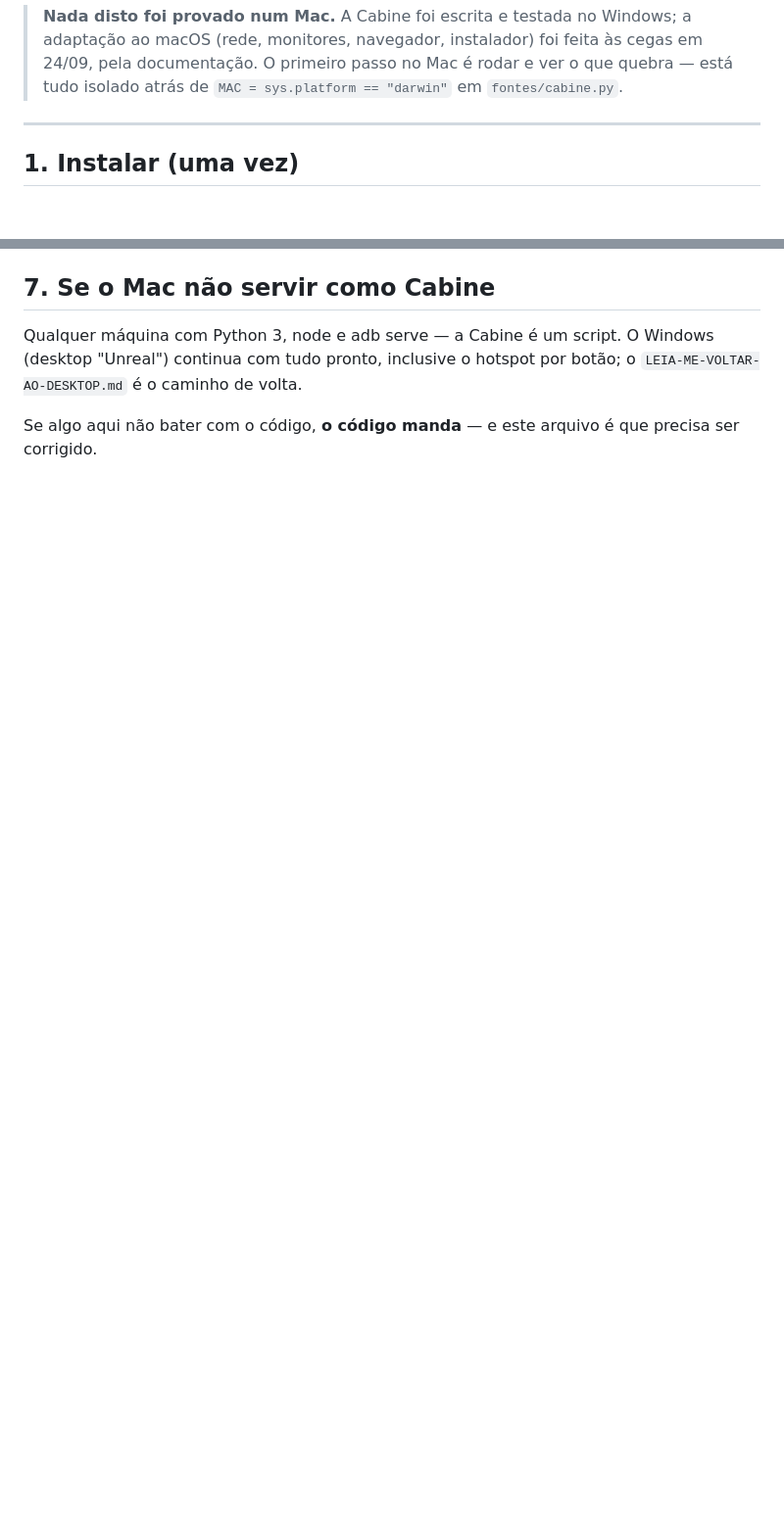
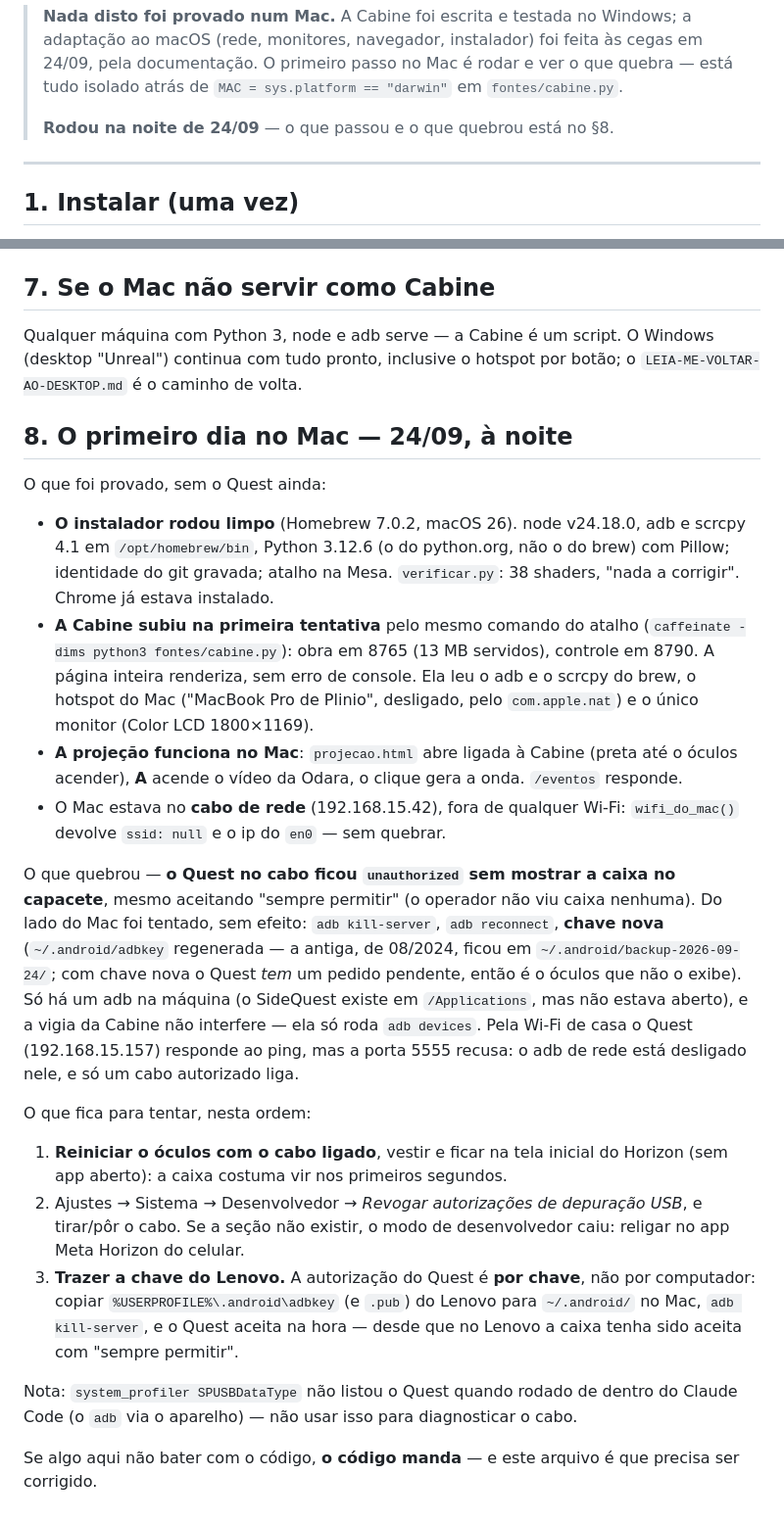
Before and after one commit to visoes-filmes/raizes-cosmicas-v2, a Markdown page: LEIA-ME-MACBOOK.md, 2 parts joined by grey strips. Shown at 98% size. Drawn GitHub-style; blank space fills up the shorter version.

Commit message:
LEIA-ME-MACBOOK: o primeiro dia no Mac (24/09, a noite) -- instalador, Cabine e projecao provados; o Quest no cabo ficou unauthorized sem caixa no capacete, o que foi tentado do lado do Mac (kill-server, reconnect, chave nova) e o que fica (reiniciar o oculos, revogar autorizacoes, trazer a adbkey do Lenovo)
Co-Authored-By: Claude Fable 5.1 <noreply@anthropic.com>

```diff
--- a/LEIA-ME-MACBOOK.md
+++ b/LEIA-ME-MACBOOK.md
@@ -12,6 +12,8 @@ versão, a Cabine), `LEIA-ME-VOLTAR-AO-DESKTOP.md` (o que aconteceu em
 > foi feita às cegas em 24/09, pela documentação. O primeiro passo no Mac é
 > rodar e ver o que quebra — está tudo isolado atrás de `MAC = sys.platform
 > == "darwin"` em `fontes/cabine.py`.
+>
+> **Rodou na noite de 24/09** — o que passou e o que quebrou está no §8.
 
 ---
 
@@ -151,5 +153,53 @@ Qualquer máquina com Python 3, node e adb serve — a Cabine é um script. O
 Windows (desktop "Unreal") continua com tudo pronto, inclusive o hotspot por
 botão; o `LEIA-ME-VOLTAR-AO-DESKTOP.md` é o caminho de volta.
 
+## 8. O primeiro dia no Mac — 24/09, à noite
+
+O que foi provado, sem o Quest ainda:
+
+- **O instalador rodou limpo** (Homebrew 7.0.2, macOS 26). node v24.18.0,
+  adb e scrcpy 4.1 em `/opt/homebrew/bin`, Python 3.12.6 (o do python.org,
+  não o do brew) com Pillow; identidade do git gravada; atalho na Mesa.
+  `verificar.py`: 38 shaders, "nada a corrigir". Chrome já estava instalado.
+- **A Cabine subiu na primeira tentativa** pelo mesmo comando do atalho
+  (`caffeinate -dims python3 fontes/cabine.py`): obra em 8765 (13 MB
+  servidos), controle em 8790. A página inteira renderiza, sem erro de
+  console. Ela leu o adb e o scrcpy do brew, o hotspot do Mac
+  ("MacBook Pro de Plinio", desligado, pelo `com.apple.nat`) e o único
+  monitor (Color LCD 1800×1169).
+- **A projeção funciona no Mac**: `projecao.html` abre ligada à Cabine
+  (preta até o óculos acender), **A** acende o vídeo da Odara, o clique
+  gera a onda. `/eventos` responde.
+- O Mac estava no **cabo de rede** (192.168.15.42), fora de qualquer Wi-Fi:
+  `wifi_do_mac()` devolve `ssid: null` e o ip do `en0` — sem quebrar.
+
+O que quebrou — **o Quest no cabo ficou `unauthorized` sem mostrar a caixa
+no capacete**, mesmo aceitando "sempre permitir" (o operador não viu caixa
+nenhuma). Do lado do Mac foi tentado, sem efeito: `adb kill-server`, `adb
+reconnect`, **chave nova** (`~/.android/adbkey` regenerada — a antiga, de
+08/2024, ficou em `~/.android/backup-2026-09-24/`; com chave nova o Quest
+*tem* um pedido pendente, então é o óculos que não o exibe). Só há um adb
+na máquina (o SideQuest existe em `/Applications`, mas não estava aberto),
+e a vigia da Cabine não interfere — ela só roda `adb devices`. Pela Wi-Fi
+de casa o Quest (192.168.15.157) responde ao ping, mas a porta 5555 recusa:
+o adb de rede está desligado nele, e só um cabo autorizado liga.
+
+O que fica para tentar, nesta ordem:
+
+1. **Reiniciar o óculos com o cabo ligado**, vestir e ficar na tela inicial
+   do Horizon (sem app aberto): a caixa costuma vir nos primeiros segundos.
+2. Ajustes → Sistema → Desenvolvedor → *Revogar autorizações de depuração
+   USB*, e tirar/pôr o cabo. Se a seção não existir, o modo de desenvolvedor
+   caiu: religar no app Meta Horizon do celular.
+3. **Trazer a chave do Lenovo.** A autorização do Quest é **por chave**, não
+   por computador: copiar `%USERPROFILE%\.android\adbkey` (e `.pub`) do
+   Lenovo para `~/.android/` no Mac, `adb kill-server`, e o Quest aceita na
+   hora — desde que no Lenovo a caixa tenha sido aceita com "sempre
+   permitir".
+
+Nota: `system_profiler SPUSBDataType` não listou o Quest quando rodado de
+dentro do Claude Code (o `adb` via o aparelho) — não usar isso para
+diagnosticar o cabo.
+
 Se algo aqui não bater com o código, **o código manda** — e este arquivo é
 que precisa ser corrigido.
```
